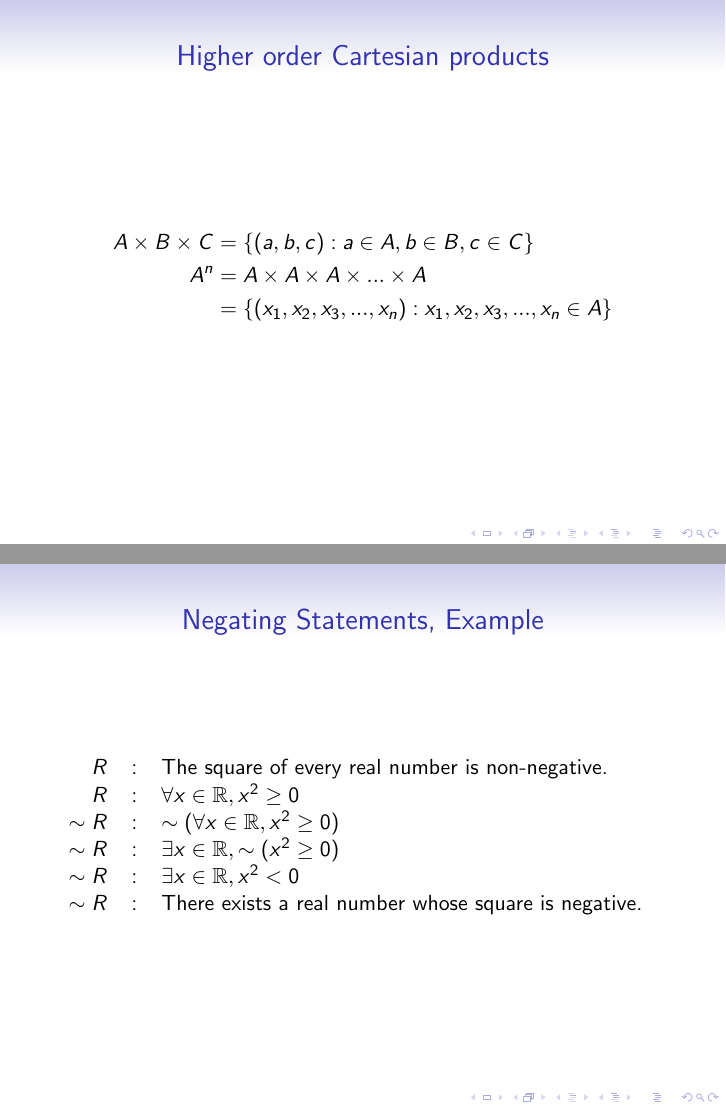
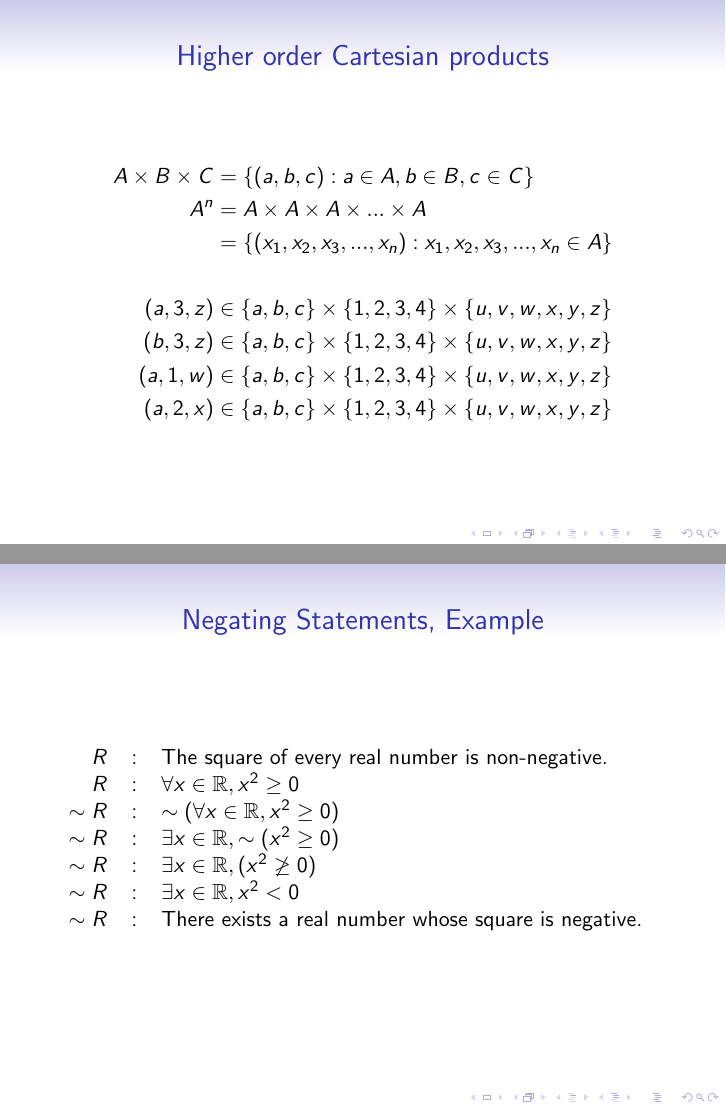
Before and after one commit to geofmatthews/csci301, LaTeX slides (lectures/011fundamentals/fundamentals.tex): pages 10 and 29 of 61, joined at a grey line. Compiled offline with pdfLaTeX.

Commit message:
tweaked fundamentals notes

```diff
--- a/lectures/011fundamentals/fundamentals.tex
+++ b/lectures/011fundamentals/fundamentals.tex
@@ -157,6 +157,11 @@ If $A$ and $B$ are finite sets, then $|A\times B| = |A|\cdot|B|$.
   A\times B\times C &= \set{(a,b,c) : a\in A,b\in B, c\in C}\\
   A^n &= A\times A\times A \times... \times A\\
    &= \set{(x_1, x_2, x_3, ..., x_n) : x_1,x_2,x_3,...,x_n\in A}\\
+  \\
+  (a,3,z) &\in \set{a,b,c}\times \set{1,2,3,4}\times\set{u,v,w,x,y,z}\\
+  (b,3,z) &\in \set{a,b,c}\times \set{1,2,3,4}\times\set{u,v,w,x,y,z}\\
+  (a,1,w) &\in \set{a,b,c}\times \set{1,2,3,4}\times\set{u,v,w,x,y,z}\\
+  (a,2,x) &\in \set{a,b,c}\times \set{1,2,3,4}\times\set{u,v,w,x,y,z}\\
 \end{align*}
 \end{frame}
 
@@ -441,6 +446,7 @@ $\exists X\in\power( \nats), |X|=5$
   $R$  &:& $\forall x\in\mathbb{R}, x^2\geq 0$\\
   $\neg R$ &:&$\neg(\forall x\in\mathbb{R}, x^2\geq 0)$\\
   $\neg R$ &:&$\exists x\in\mathbb{R}, \neg(x^2\geq 0)$\\
+  $\neg R$ &:&$\exists x\in\mathbb{R}, (x^2\not\geq 0)$\\
   $\neg R$ &:&$\exists x\in\mathbb{R}, x^2 < 0$\\
   $\neg R$ &:& There exists a real number whose square is negative.\\
 \end{tabular}
```
Also changed, not shown: lectures/011fundamentals/fundamentals.pdf, lectures/011fundamentals/fundamentals.tex (2 more changed lines), 1 other file.
